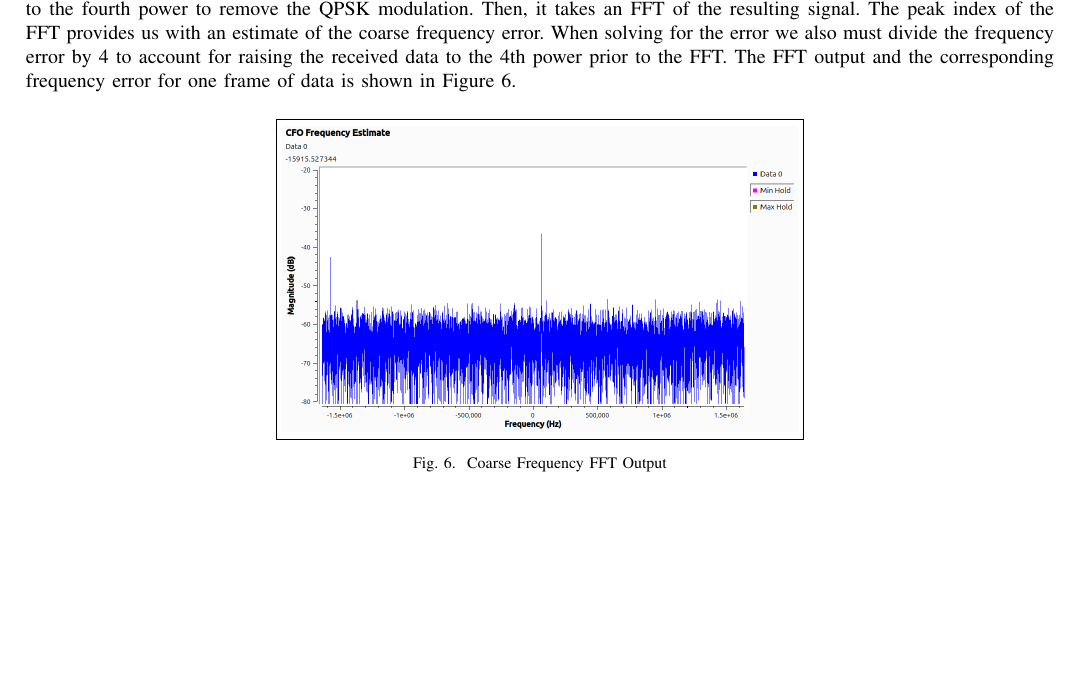
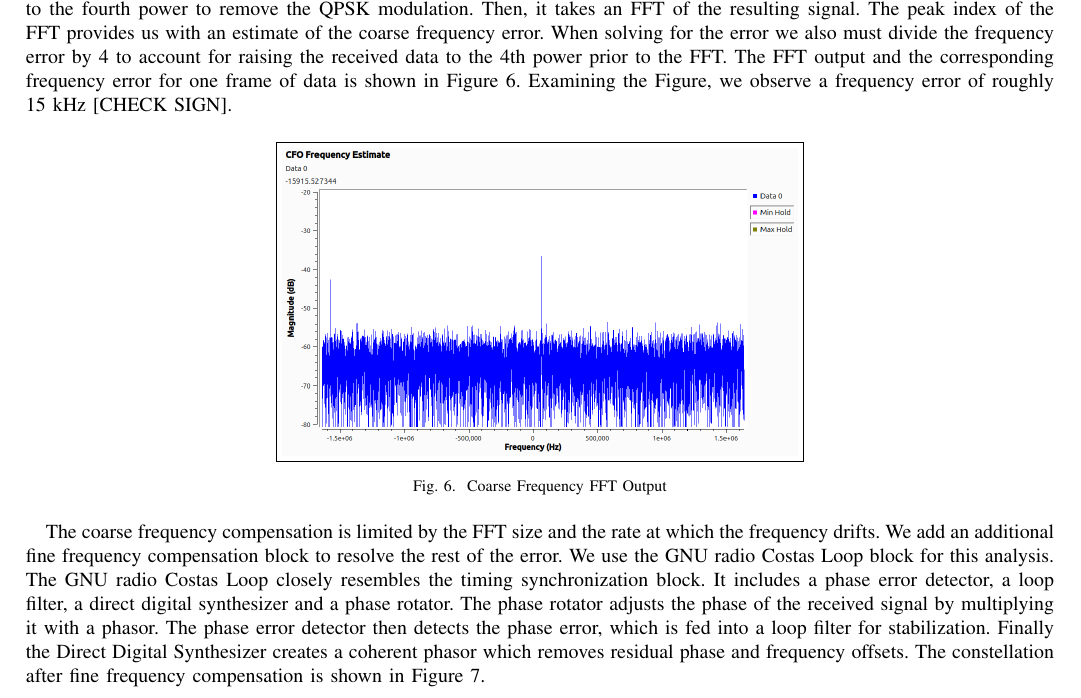
Before and after one commit to osowatzke/ECE_531_Final_Project, a LaTeX paper (latex/final_report.tex): part of page 3 of 4, cut so that both start at the same text, the shorter picture padded with empty space. Compiled offline with pdfLaTeX.

Commit message:
Adding fine frequency compensation results

```diff
--- a/latex/final_report.tex
+++ b/latex/final_report.tex
@@ -70,7 +70,7 @@ We can correct for this timing offset using a timing synchronization block. For
 	\label{fig::constellation_after_timing_comp}
 \end{figure}
 
-After timing compensation, we see that the amplitude of the constellation has stabilized. However, the resulting constellation is a ring. This occurs because after phase and frequency errors. The phase error leads to a static tilt of the constellation and the frequency offset causes our constellation to rotate. To correctly demodulate the signal, we must also remove the frequency offset in the signal. We do this in 2 stages: coarse frequency compensation and fine frequency compensation. We implement the coarse frequency compensation algorithm using a custom GNU radio python block. This block raises our received data to the fourth power to remove the QPSK modulation. Then, it takes an FFT of the resulting signal. The peak index of the FFT provides us with an estimate of the coarse frequency error. When solving for the error we also must divide the frequency error by 4 to account for raising the received data to the 4th power prior to the FFT. The FFT output and the corresponding frequency error for one frame of data is shown in Figure \ref{fig::cfo_frequency_estimate}.
+After timing compensation, we see that the amplitude of the constellation has stabilized. However, the resulting constellation is a ring. This occurs because after phase and frequency errors. The phase error leads to a static tilt of the constellation and the frequency offset causes our constellation to rotate. To correctly demodulate the signal, we must also remove the frequency offset in the signal. We do this in 2 stages: coarse frequency compensation and fine frequency compensation. We implement the coarse frequency compensation algorithm using a custom GNU radio python block. This block raises our received data to the fourth power to remove the QPSK modulation. Then, it takes an FFT of the resulting signal. The peak index of the FFT provides us with an estimate of the coarse frequency error. When solving for the error we also must divide the frequency error by 4 to account for raising the received data to the 4th power prior to the FFT. The FFT output and the corresponding frequency error for one frame of data is shown in Figure \ref{fig::cfo_frequency_estimate}. Examining the Figure, we observe a frequency error of roughly 15 kHz [CHECK SIGN].
 
 \begin{figure}[H]
 	\centerline{\fbox{\includegraphics[width=0.5\textwidth]{cfo_frequency_estimate.png}}}
@@ -78,7 +78,8 @@ After timing compensation, we see that the amplitude of the constellation has st
 	\label{fig::cfo_frequency_estimate}
 \end{figure}
 
-
+The coarse frequency compensation is limited by the FFT size and the rate at which the frequency drifts. We add an additional fine frequency compensation block to resolve the rest of the error. We use the GNU radio Costas Loop block for this analysis. The GNU radio Costas Loop closely resembles the timing synchronization block. It includes a phase error detector, a loop filter, a direct digital synthesizer and a phase rotator.
+The phase rotator adjusts the phase of the received signal by multiplying it with a phasor. The phase error detector then detects the phase error, which is fed into a loop filter for stabilization. Finally the Direct Digital Synthesizer creates a coherent phasor which removes residual phase and frequency offsets. The constellation after fine frequency compensation is shown in Figure \ref{fig::constellation_after_fine_carrier_comp}.
 
 \begin{figure}[H]
 	\centerline{\fbox{\includegraphics[width=0.5\textwidth]{constellation_after_fine_carrier_comp.png}}}
```
